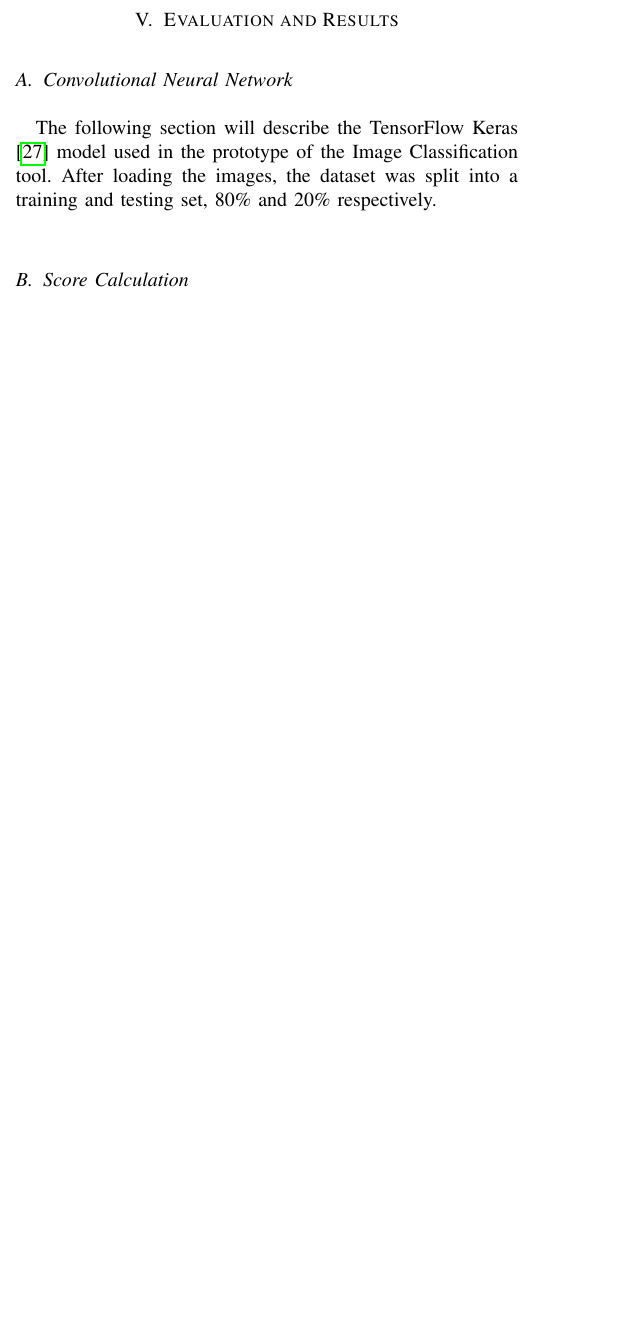
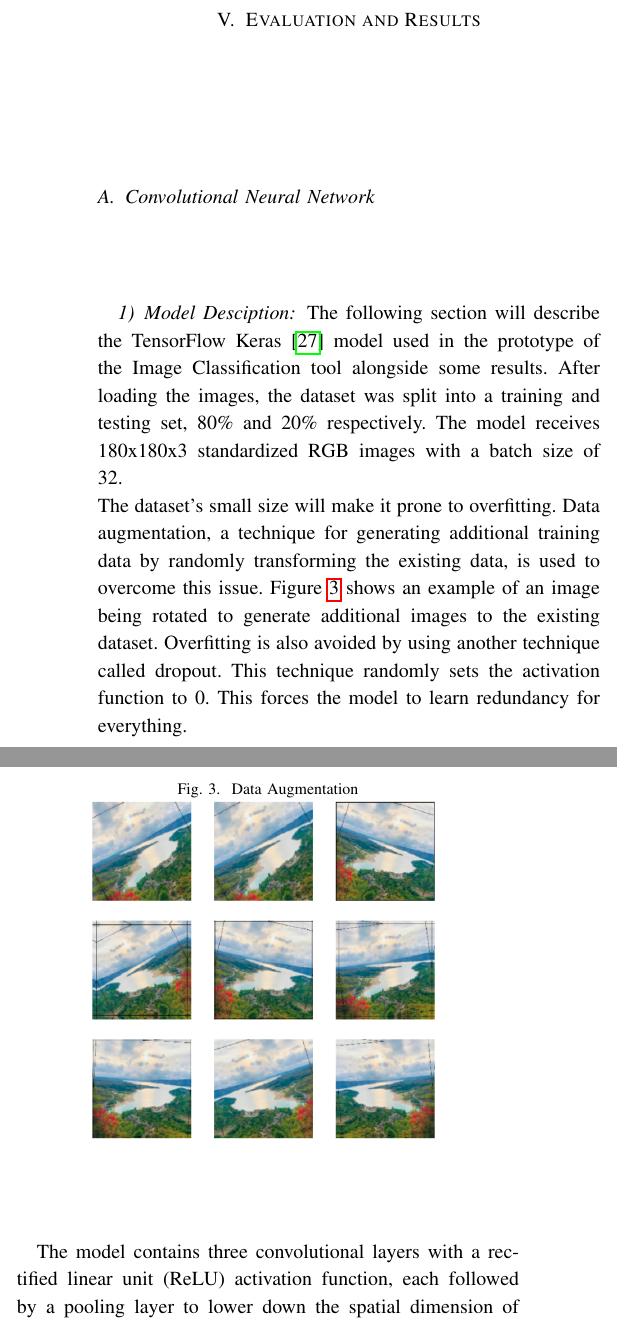
Before and after one commit to liamattard/FYP-Progress-Report, a LaTeX paper (Documentation.tex, which reads sections/Evaluation.tex): part of one column of page 3 of 5 before the commit and two parts of the columns of page 4 of 6 after it, the two joined at a grey line, cut so that both start at the same text, the shorter picture padded with empty space. Compiled offline with pdfLaTeX; a missing font is replaced by an installed copy or a similar font; a LaTeX package or settings file that is missing is left out.

Commit message:
Update 17/12/20 14:50

```diff
--- a/Documentation.tex
+++ b/Documentation.tex
@@ -4,6 +4,8 @@
 \usepackage{float}
 \usepackage{hyperref}
 \usepackage{graphicx}
+\usepackage{setspace}
+\setstretch{1.15}
 \graphicspath{ {./Assets/} }
 
 
--- a/sections/Evaluation.tex
+++ b/sections/Evaluation.tex
@@ -1,10 +1,41 @@
 \subsection{Convolutional Neural Network}
-The following section will describe the TensorFlow Keras
-\cite{tensorflow2015-whitepaper} model used in the prototype of the
-Image Classification tool.
-After loading the images, the dataset was split into a training and
-testing set, 80\% and 20\% respectively.
+    \subsubsection{Model Desciption}
+        The following section will describe the TensorFlow Keras
+        \cite{tensorflow2015-whitepaper} model used in the prototype of the
+        Image Classification tool alongside some results.
+        After  loading  the  images,  the  dataset  was  split  into  a
+        training and testing set, 80\% and 20\% respectively. The model
+        receives 180x180x3 standardized RGB images with a batch size of
+        32. \\
+        The dataset’s small size will make it prone to overfitting.
+        Data augmentation,  a technique for generating additional training
+        data by randomly transforming the existing data, is used to
+        overcome this issue. Figure \ref{augmentation} shows an example of an image  being
+        rotated to generate additional images to the existing dataset.
+        Overfitting is also avoided by using another technique called
+        dropout. This technique randomly sets the activation function to
+        0. This forces the model to learn redundancy for everything. \\
 
-\subsection{Score Calculation}
+        \begin{figure}[H]
+            \caption{Data Augmentation}
+            \centering
+            \includegraphics[scale=0.28]{Augmentation.png}
+            \label{augmentation}
+        \end{figure}
 
-    \subsubsection{Preference Gathering}
+        The model contains three convolutional layers with a rectified linear
+        unit (ReLU) activation function, each followed by a pooling layer
+        to lower down the spatial dimension of the input volume for next
+        layers. The layer then ends with a flattening layer and two dense
+        layers to reduce the outputs to the amount of classes, in this
+        case 5. The following figure shows a summary of the whole model.
+
+        \begin{figure}[H]
+            \caption{model Summary}
+            \centering
+            \includegraphics[scale=0.3]{Summary.png}
+            \label{summary}
+        \end{figure}
+
+    \subsubsection{Results}
+    The results in the next figure show how the model has reached
```
Also changed, not shown: sections/Dataset.tex (+1 -1 lines), Assets/Augmentation.png (added), Assets/Results.png (added), Assets/Summary.png (added), Assets/sample.png (added), Documentation.pdf, sections/Conclusion.tex (added), Documentation.tex (4 more changed lines), sections/Evaluation.tex (38 more changed lines).
